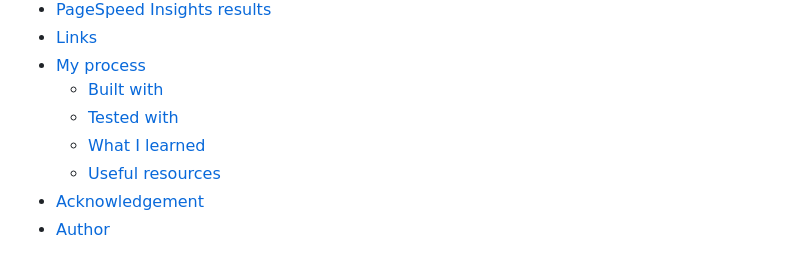
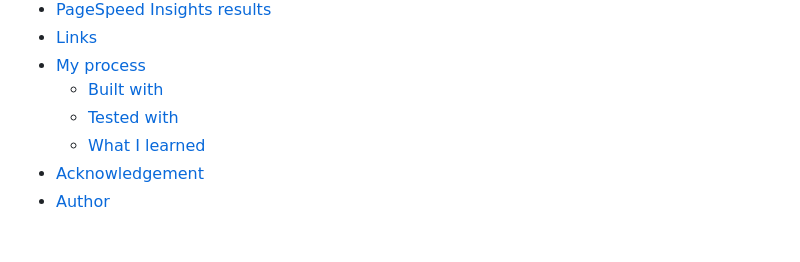
Before and after one commit to rupali317/social-links-profile-main, a Markdown page: README.md, the part around the change. Drawn GitHub-style.

Commit message:
Readme: Removed an items from TOC

```diff
--- a/README.md
+++ b/README.md
@@ -14,7 +14,6 @@ This is a solution to the [Social links profile challenge on Frontend Mentor](ht
   - [Built with](#built-with)
   - [Tested with](#tested-with)
   - [What I learned](#what-i-learned)
-  - [Useful resources](#useful-resources)
 - [Acknowledgement](#acknowledgement)
 - [Author](#author)
 
```
